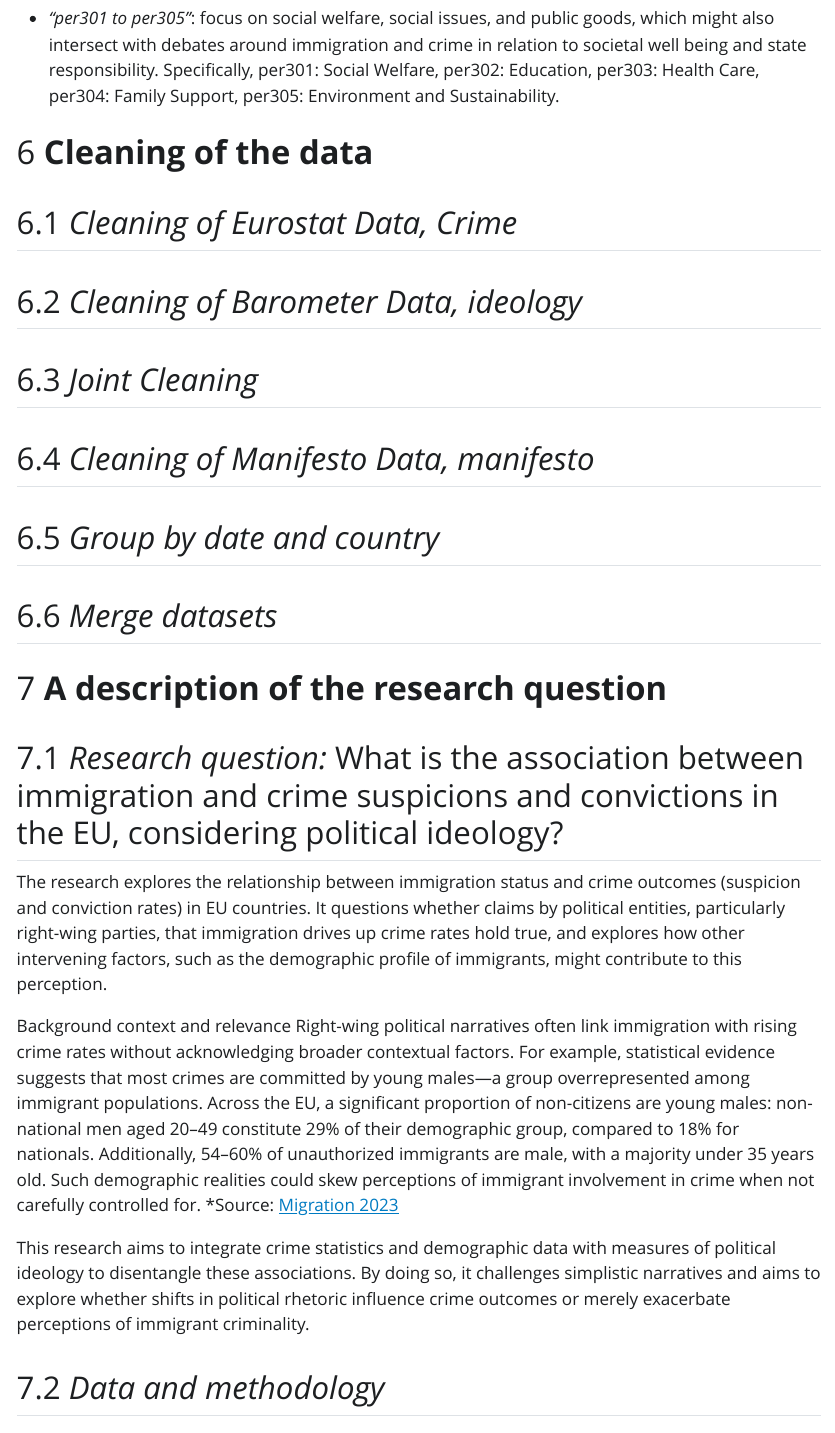
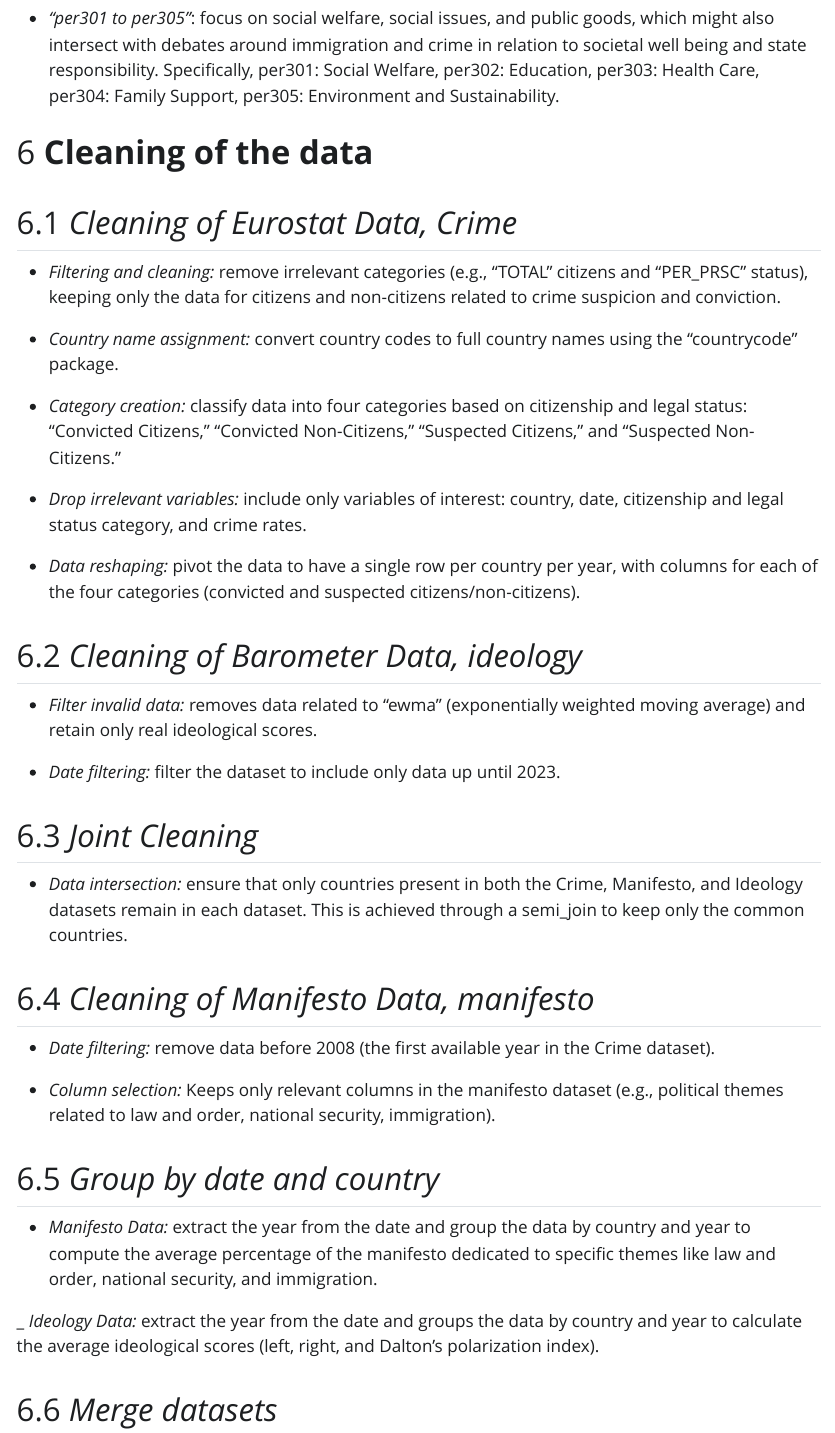
Before and after one commit to alexmar313/Data-Management-Project, a Quarto document (DataMan_Project.qmd): the page in a window 1100 px wide, from 2760 px down. The pictures show the output file DataMan_Project.html that the author committed with the source, opened offline; Quarto's library style sheets are replaced by a plain one without menus.

Commit message:
joint commit by Alex and Serry - Phase 2: description of the data cleaning process

````diff
--- a/DataMan_Project.qmd
+++ b/DataMan_Project.qmd
@@ -144,5 +143,8 @@ knitr::kable(summary_table)
 # Keep only number of citizens and non-citizens convicted and suspected in Crime
 crime <- crime %>%
   filter(citizen != "TOTAL" & leg_stat != "PER_PRSC" & unit != "NR")
+```
+- *Filtering and cleaning:* remove irrelevant categories (e.g., "TOTAL" citizens and "PER_PRSC" status), keeping only the data for citizens and non-citizens related to crime suspicion and conviction.
 
+```{r, include=FALSE}
 # Create a new variable in Crime to have country names instead of just codes
@@ -151,7 +152,10 @@ crime <- crime %>%
   mutate(geo = countrycode(geo, origin = "iso2c", destination = "country.name"))
 crime <- crime %>%
   filter(!is.na(geo))
+```
+- *Country name assignment:* convert country codes to full country names using the "countrycode" package.
 
+```{r, include=FALSE}
 # Create a new variable Category in Crime dataset
 crime <- crime %>%
   mutate(Category = case_when(
@@ -161,29 +165,39 @@ crime <- crime %>%
     citizen == "FOR" & leg_stat == "PER_SUSP" ~ "Suspected Non-Citizens",
     TRUE ~ NA_character_
   ))
+```
+- *Category creation:* classify data into four categories based on citizenship and legal status: "Convicted Citizens," "Convicted Non-Citizens," "Suspected Citizens," and "Suspected Non-Citizens."
 
+```{r, include=FALSE}
 # Keep only variables of interest
 crime <- crime %>%
   select(geo, TIME_PERIOD, Category, values)
+```
+- *Drop irrelevant variables:* include only variables of interest: country, date, citizenship and legal status category, and crime rates.
 
+```{r, include=FALSE}
 # Pivot the table to only have one row per country for a year
 crime <- crime %>%
   pivot_wider(
     names_from = Category,  # Specify the column with the categories
     values_from = values     # Specify the column with the values
   )
-
 ```
+- *Data reshaping:* pivot the data to have a single row per country per year, with columns for each of the four categories (convicted and suspected citizens/non-citizens).
 
 ## *Cleaning of Barometer Data, ideology*
 ```{r, include=FALSE}
 # Keep only real values
 ideology <- ideology %>%
   filter(data_type != "ewma")
+```
+- *Filter invalid data:* removes data related to "ewma" (exponentially weighted moving average) and retain only real ideological scores.
 
+```{r, include=FALSE}
 ideology <- ideology %>%
   filter(date < as.Date("2023-01-01"))
 ```
+- *Date filtering:* filter the dataset to include only data up until 2023.
 
 ## *Joint Cleaning*
 ```{r, include=FALSE}
@@ -195,6 +209,7 @@ ideology <- ideology %>%
 manifesto <- manifesto %>%
   semi_join(crime, by = c("countryname" = "geo"))
 ```
+- *Data intersection:* ensure that only countries present in both the Crime, Manifesto, and Ideology datasets remain in each dataset. This is achieved through a semi_join to keep only the common countries.
 
 ## *Cleaning of Manifesto Data, manifesto*
 ```{r, include=FALSE}
@@ -202,15 +217,18 @@ manifesto <- manifesto %>%
 manifesto <- manifesto %>%
   mutate(edate = dmy(edate)) %>%
   filter(edate >= as.Date("2008-01-01"))
+```
+- *Date filtering:* remove data before 2008 (the first available year in the Crime dataset).
 
+```{r, include=FALSE}
 manifesto <- manifesto %>%
   select(countryname, partyname, edate, per101, per102, per103, per104, per105, per106, per107, per108, per109, per201, per203, per202, per204, per301, per302, per303, per304, per305)
 ```
+- *Column selection:* Keeps only relevant columns in the manifesto dataset (e.g., political themes related to law and order, national security, immigration).
 
 
 ## *Group by date and country*
 ```{r, include=FALSE}
-
 #### MANIFESTO #####
 
 # Extract the year from the 'edate' column
@@ -244,7 +262,10 @@ manifesto_cleaned <- manifesto2 %>%
     per305 = mean(per305, na.rm = TRUE)
   ) %>%
   ungroup()
+```
+- *Manifesto Data:* extract the year from the date and group the data by country and year to compute the average percentage of the manifesto dedicated to specific themes like law and order, national security, and immigration.
 
+```{r, include=FALSE}
 #### IDEOLOGY #####
 
 # Extract the year from the date column
@@ -260,8 +281,8 @@ ideology2 <- ideology2 %>%
     dalton = mean(dalton, na.rm = TRUE)
   ) %>%
   ungroup()
-
 ```
+_ *Ideology Data:* extract the year from the date and groups the data by country and year to calculate the average ideological scores (left, right, and Dalton's polarization index).
 
 ## *Merge datasets*
 ```{r, include=FALSE}
````
Also changed, not shown: DataMan_Project.html, DataMan_Project_files/figure-html/unnamed-chunk-17-1.png (added), DataMan_Project.qmd (7 more changed lines).
